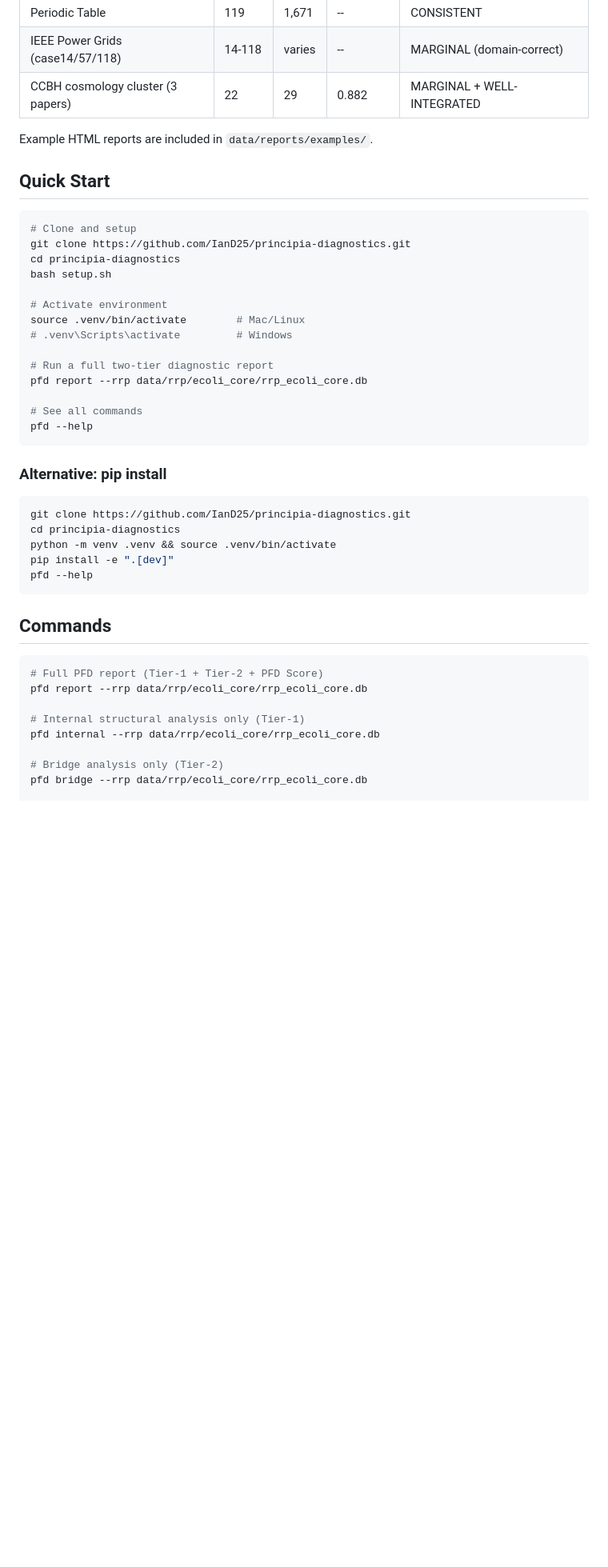
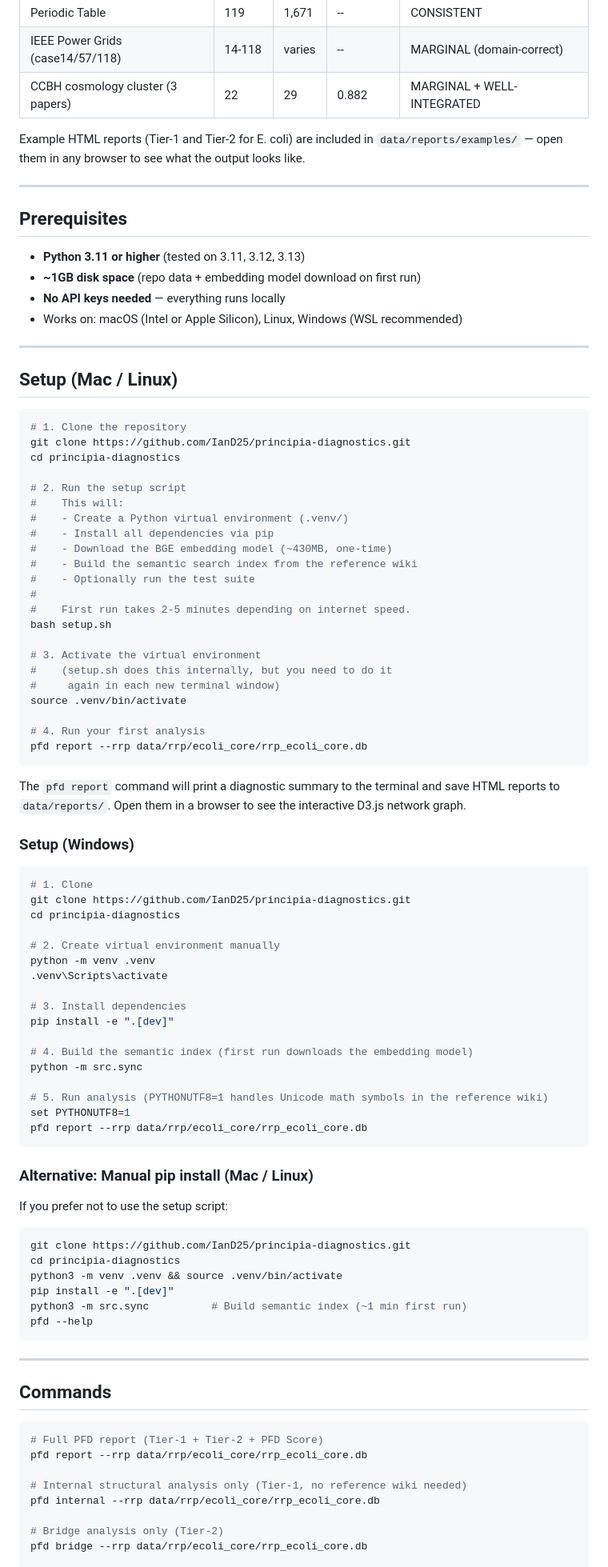
Before and after one commit to IanD25/principia-diagnostics, a Markdown page: README.md, the part around one of its changes. Shown at 80% size. Drawn GitHub-style; blank space fills up the shorter version.

````diff
--- a/README.md
+++ b/README.md
@@ -33,36 +33,84 @@ Your Dataset (CSV / JSON / MATPOWER / custom)
 | IEEE Power Grids (case14/57/118) | 14-118 | varies | -- | MARGINAL (domain-correct) |
 | CCBH cosmology cluster (3 papers) | 22 | 29 | 0.882 | MARGINAL + WELL-INTEGRATED |
 
-Example HTML reports are included in `data/reports/examples/`.
+Example HTML reports (Tier-1 and Tier-2 for E. coli) are included in `data/reports/examples/` — open them in any browser to see what the output looks like.
 
-## Quick Start
+---
+
+## Prerequisites
+
+- **Python 3.11 or higher** (tested on 3.11, 3.12, 3.13)
+- **~1GB disk space** (repo data + embedding model download on first run)
+- **No API keys needed** — everything runs locally
+- Works on: macOS (Intel or Apple Silicon), Linux, Windows (WSL recommended)
+
+---
+
+## Setup (Mac / Linux)
 
 ```bash
-# Clone and setup
+# 1. Clone the repository
 git clone https://github.com/IanD25/principia-diagnostics.git
 cd principia-diagnostics
+
+# 2. Run the setup script
+#    This will:
+#    - Create a Python virtual environment (.venv/)
+#    - Install all dependencies via pip
+#    - Download the BGE embedding model (~430MB, one-time)
+#    - Build the semantic search index from the reference wiki
+#    - Optionally run the test suite
+#
+#    First run takes 2-5 minutes depending on internet speed.
 bash setup.sh
 
-# Activate environment
-source .venv/bin/activate        # Mac/Linux
-# .venv\Scripts\activate         # Windows
+# 3. Activate the virtual environment
+#    (setup.sh does this internally, but you need to do it
+#     again in each new terminal window)
+source .venv/bin/activate
 
-# Run a full two-tier diagnostic report
+# 4. Run your first analysis
 pfd report --rrp data/rrp/ecoli_core/rrp_ecoli_core.db
-
-# See all commands
-pfd --help
 ```
 
-### Alternative: pip install
+The `pfd report` command will print a diagnostic summary to the terminal and save HTML reports to `data/reports/`. Open them in a browser to see the interactive D3.js network graph.
+
+### Setup (Windows)
+
+```powershell
+# 1. Clone
+git clone https://github.com/IanD25/principia-diagnostics.git
+cd principia-diagnostics
+
+# 2. Create virtual environment manually
+python -m venv .venv
+.venv\Scripts\activate
+
+# 3. Install dependencies
+pip install -e ".[dev]"
+
+# 4. Build the semantic index (first run downloads the embedding model)
+python -m src.sync
+
+# 5. Run analysis (PYTHONUTF8=1 handles Unicode math symbols in the reference wiki)
+set PYTHONUTF8=1
+pfd report --rrp data/rrp/ecoli_core/rrp_ecoli_core.db
+```
+
+### Alternative: Manual pip install (Mac / Linux)
+
+If you prefer not to use the setup script:
 
 ```bash
 git clone https://github.com/IanD25/principia-diagnostics.git
 cd principia-diagnostics
-python -m venv .venv && source .venv/bin/activate
+python3 -m venv .venv && source .venv/bin/activate
 pip install -e ".[dev]"
+python3 -m src.sync          # Build semantic index (~1 min first run)
 pfd --help
 ```
+
+---
 
 ## Commands
 
@@ -70,7 +118,7 @@ pfd --help
 # Full PFD report (Tier-1 + Tier-2 + PFD Score)
 pfd report --rrp data/rrp/ecoli_core/rrp_ecoli_core.db
 
-# Internal structural analysis only (Tier-1)
+# Internal structural analysis only (Tier-1, no reference wiki needed)
 pfd internal --rrp data/rrp/ecoli_core/rrp_ecoli_core.db
 
 # Bridge analysis only (Tier-2)
````
Also changed, not shown: other parts of README.md (+102 -29 lines).
